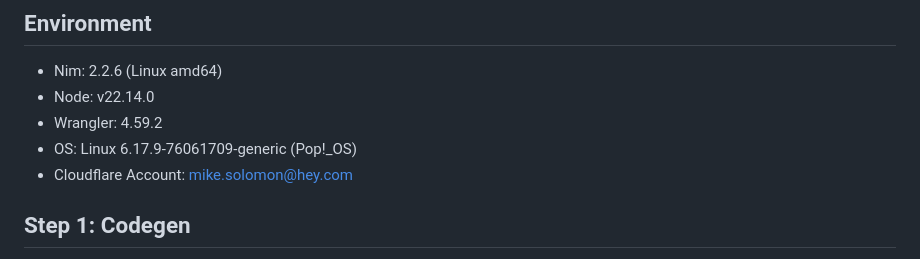
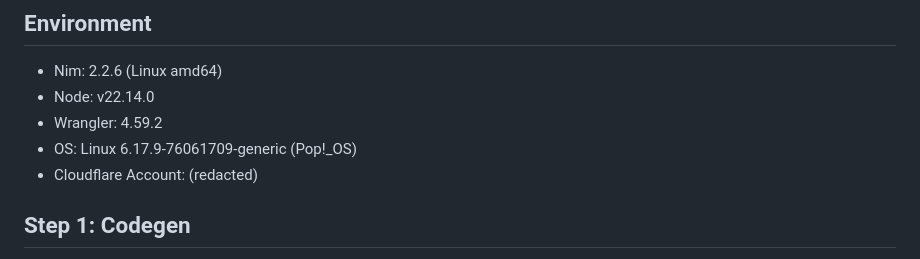
Before and after one commit to mikesol/unanim, a Markdown page: validation/VALIDATION_LOG.md, the part around the change. Drawn GitHub-style.

Commit message:
chore: redact email from validation log
Co-Authored-By: Claude Opus 4.6 <noreply@anthropic.com>

```diff
--- a/validation/VALIDATION_LOG.md
+++ b/validation/VALIDATION_LOG.md
@@ -9,7 +9,7 @@
 - Node: v22.14.0
 - Wrangler: 4.59.2
 - OS: Linux 6.17.9-76061709-generic (Pop!_OS)
-- Cloudflare Account: mike.solomon@hey.com
+- Cloudflare Account: (redacted)
 
 ## Step 1: Codegen
 
```
